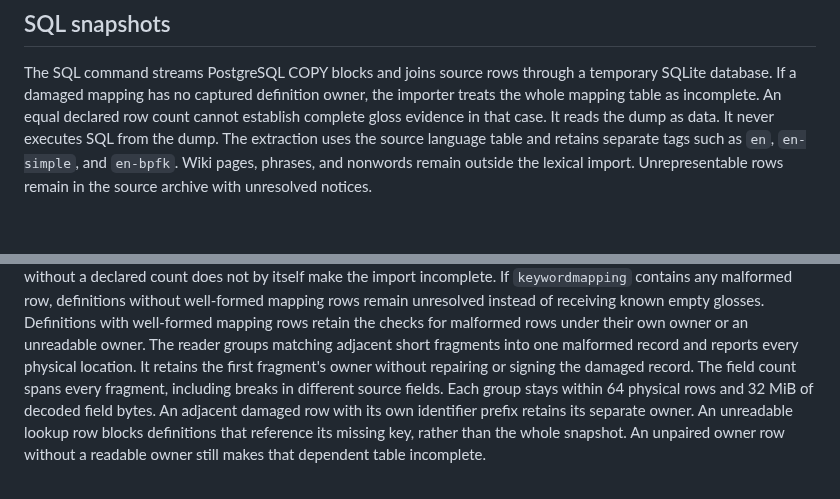
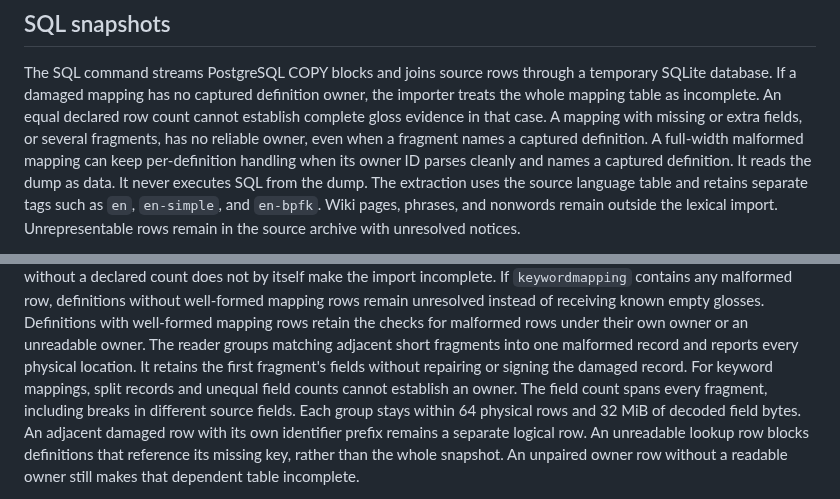
Before and after one commit to int19h/jbovlacku, a Markdown page: packages/importer/README.md, 2 parts joined by grey strips. GitHub-like rendering; blank space fills up the shorter version.

Commit message:
Clarify mapping owners in import guides

```diff
--- a/packages/importer/README.md
+++ b/packages/importer/README.md
@@ -96,6 +96,8 @@ The REST command requires a complete local capture instead of fetching live page
 The SQL command streams PostgreSQL COPY blocks and joins source rows through a temporary SQLite database.
 If a damaged mapping has no captured definition owner, the importer treats the whole mapping table as incomplete.
 An equal declared row count cannot establish complete gloss evidence in that case.
+A mapping with missing or extra fields, or several fragments, has no reliable owner, even when a fragment names a captured definition.
+A full-width malformed mapping can keep per-definition handling when its owner ID parses cleanly and names a captured definition.
 It reads the dump as data. It never executes SQL from the dump.
 The extraction uses the source language table and retains separate tags such as `en`, `en-simple`, and `en-bpfk`.
 Wiki pages, phrases, and nonwords remain outside the lexical import.
@@ -149,10 +151,11 @@ For example, a present `natlangwordbestplaces` table without a declared count do
 If `keywordmapping` contains any malformed row, definitions without well-formed mapping rows remain unresolved instead of receiving known empty glosses.
 Definitions with well-formed mapping rows retain the checks for malformed rows under their own owner or an unreadable owner.
 The reader groups matching adjacent short fragments into one malformed record and reports every physical location.
-It retains the first fragment's owner without repairing or signing the damaged record.
+It retains the first fragment's fields without repairing or signing the damaged record.
+For keyword mappings, split records and unequal field counts cannot establish an owner.
 The field count spans every fragment, including breaks in different source fields.
 Each group stays within 64 physical rows and 32 MiB of decoded field bytes.
-An adjacent damaged row with its own identifier prefix retains its separate owner.
+An adjacent damaged row with its own identifier prefix remains a separate logical row.
 An unreadable lookup row blocks definitions that reference its missing key, rather than the whole snapshot.
 An unpaired owner row without a readable owner still makes that dependent table incomplete.
 
```
Also changed, not shown: docs/development.md (+3 -1 lines).
